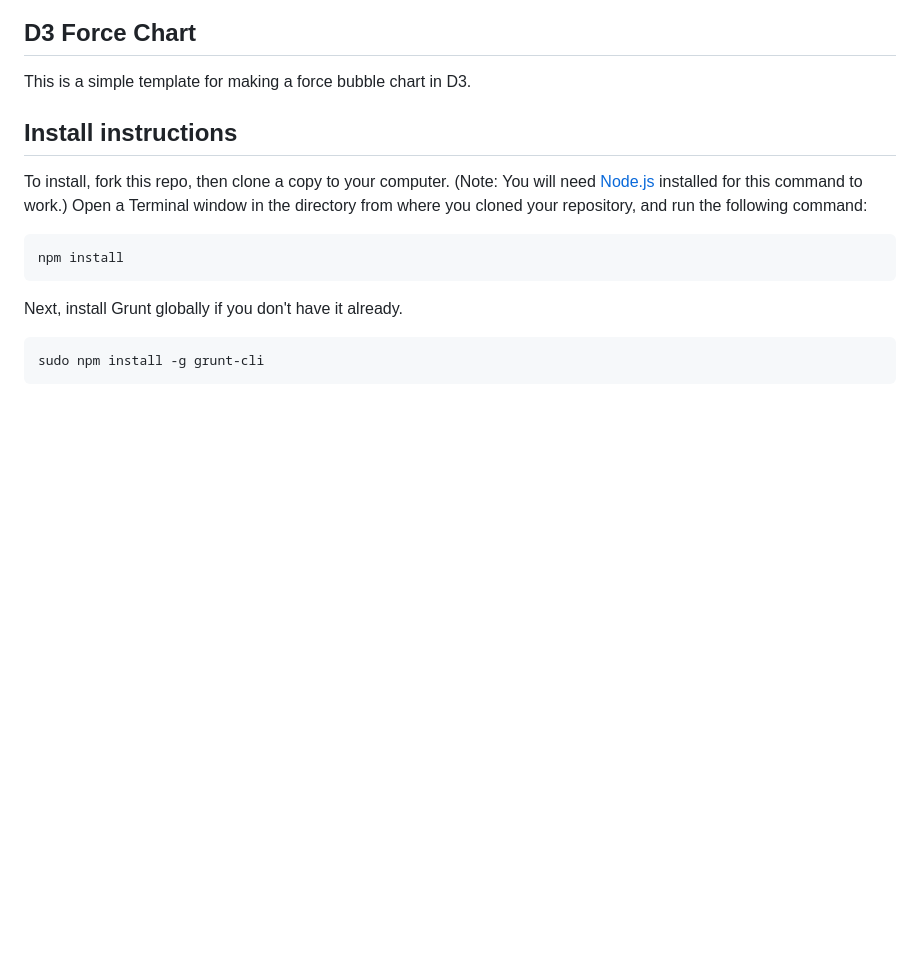
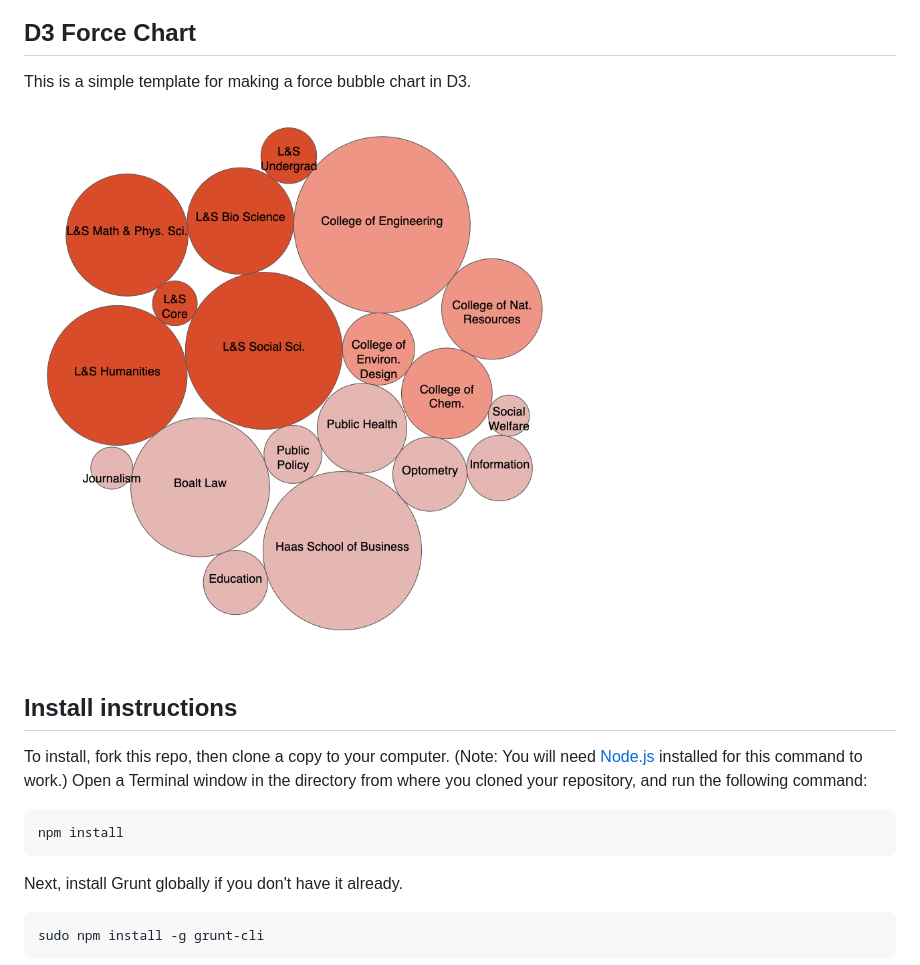
Before and after one commit to jrue/d3-force-chart, a Markdown page: README.md, the part around the change. GitHub-like rendering; pictures changed too: screenshot.png (added); blank space fills up the shorter version.

Commit message:
updated screenshot

```diff
--- a/README.md
+++ b/README.md
@@ -1,6 +1,8 @@
 ## D3 Force Chart
 
 This is a simple template for making a force bubble chart in D3.
+
+![Screenshot](https://raw.githubusercontent.com/jrue/d3-force-chart/master/screenshot.png)
 
 ## Install instructions
 
```
